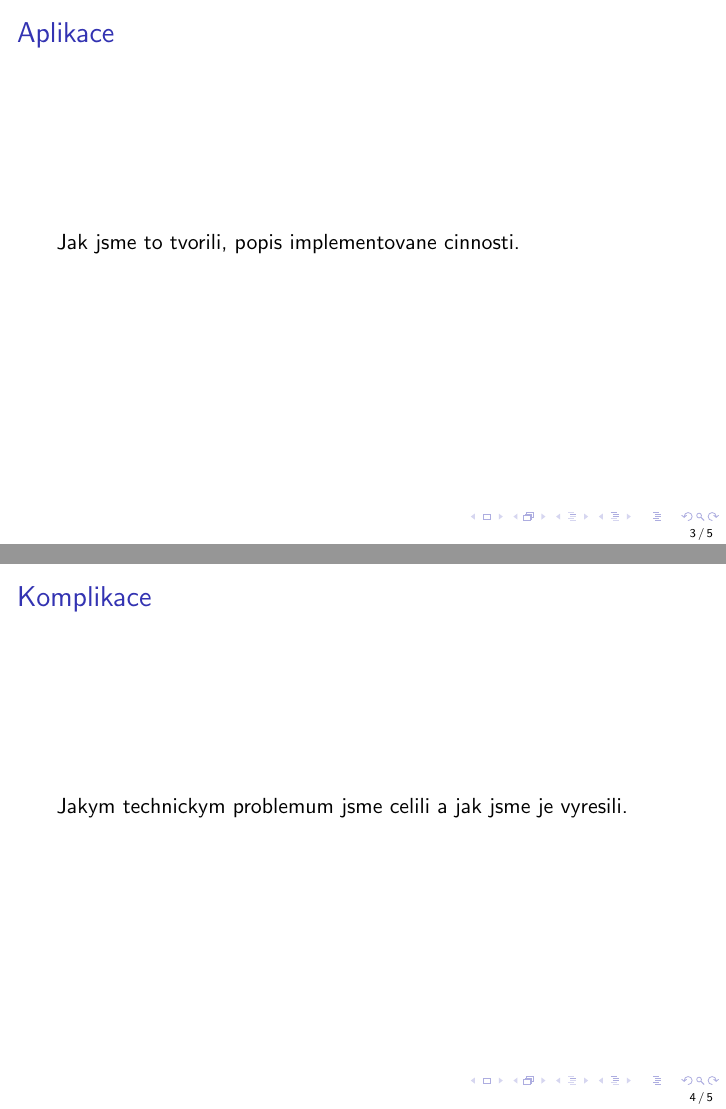
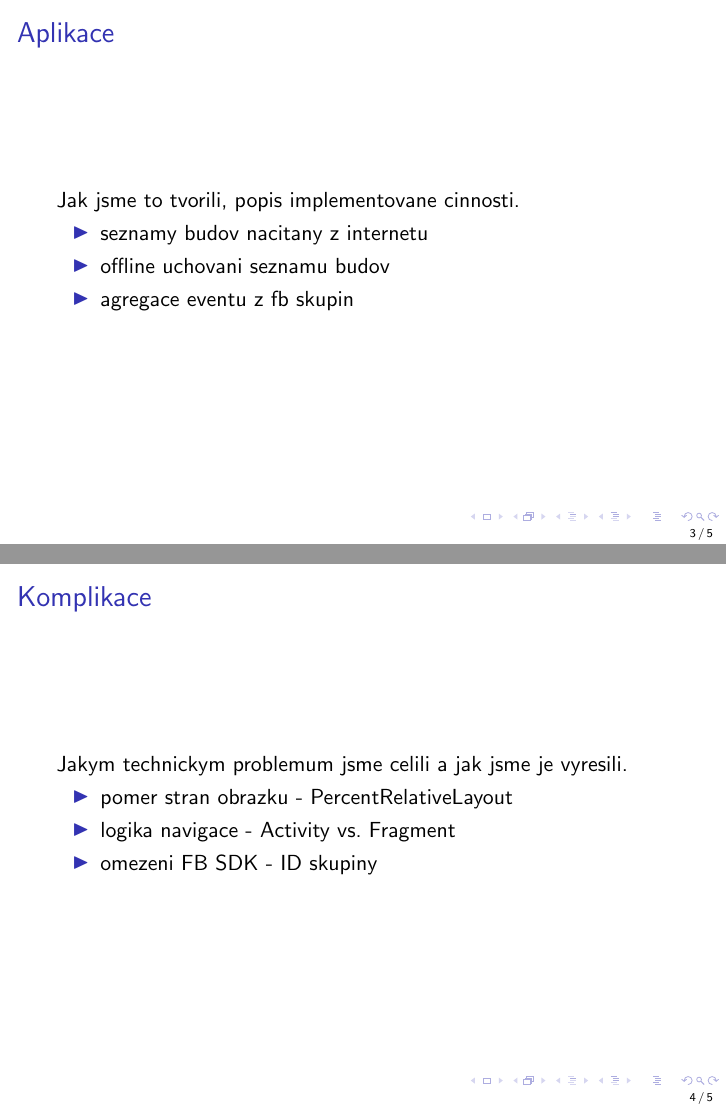
Before and after one commit to Dudys/brnoErasmusGuide, LaTeX slides (prezentace/main.tex): pages 3 and 4 of 5, joined at a grey line. Compiled offline with pdfLaTeX.

Commit message:
prezentace

```diff
--- a/prezentace/main.tex
+++ b/prezentace/main.tex
@@ -32,10 +35,20 @@
 
 \begin{frame}{Aplikace}
   Jak jsme to tvorili, popis implementovane cinnosti.
+ \begin{itemize}
+   \item seznamy budov nacitany z internetu
+   \item offline uchovani seznamu budov
+   \item agregace eventu z fb skupin
+ \end{itemize}
 \end{frame}
 
 \begin{frame}{Komplikace}
  Jakym technickym problemum jsme celili a jak jsme je vyresili.
+ \begin{itemize}
+   \item pomer stran obrazku - PercentRelativeLayout
+   \item logika navigace - Activity vs. Fragment
+   \item omezeni FB SDK - ID skupiny
+ \end{itemize}
 \end{frame}
 
 \begin{frame}{Screenshoty}
```
Also changed, not shown: prezentace/main.pdf, prezentace/main.tex (23 more changed lines), 2 other files.
